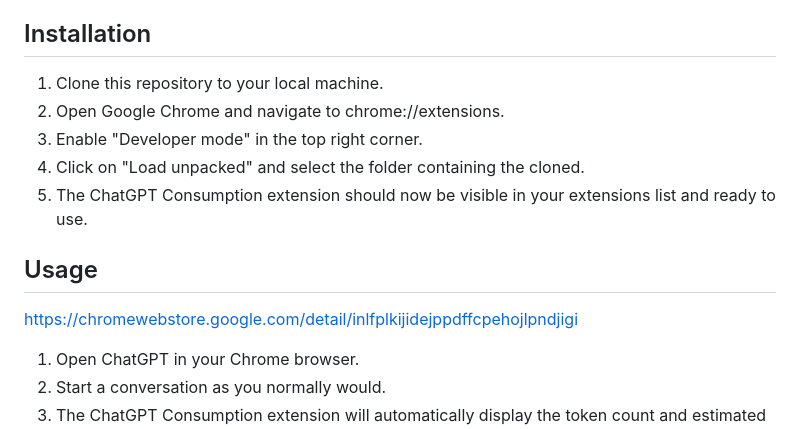
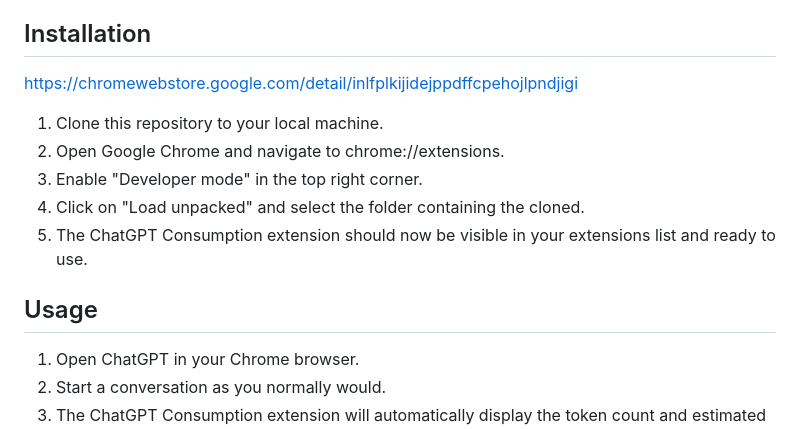
Before and after one commit to chenqianhe/chatgpt-consumption, a Markdown page: README.md, the part around the change. GitHub-like rendering.

```diff
--- a/README.md
+++ b/README.md
@@ -15,6 +15,9 @@ ChatGPT Consumption is an innovative Chrome extension designed to enhance your C
 - User-Friendly Interface: Designed with simplicity in mind, our extension seamlessly integrates into your browsing experience without overwhelming you with data, making it accessible for everyone.
 
 ## Installation
+
+https://chromewebstore.google.com/detail/inlfplkijidejppdffcpehojlpndjigi
+
 1. Clone this repository to your local machine.
 2. Open Google Chrome and navigate to chrome://extensions.
 3. Enable "Developer mode" in the top right corner.
@@ -22,8 +25,6 @@ ChatGPT Consumption is an innovative Chrome extension designed to enhance your C
 5. The ChatGPT Consumption extension should now be visible in your extensions list and ready to use.
 
 ## Usage
-
-https://chromewebstore.google.com/detail/inlfplkijidejppdffcpehojlpndjigi
 
 1. Open ChatGPT in your Chrome browser.
 2. Start a conversation as you normally would.
```
